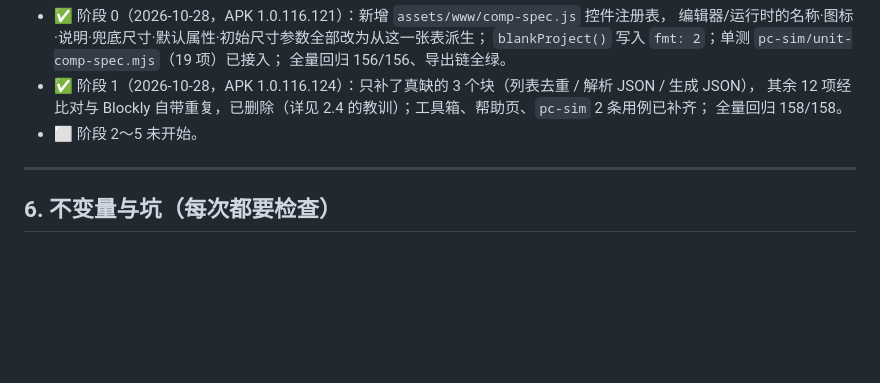
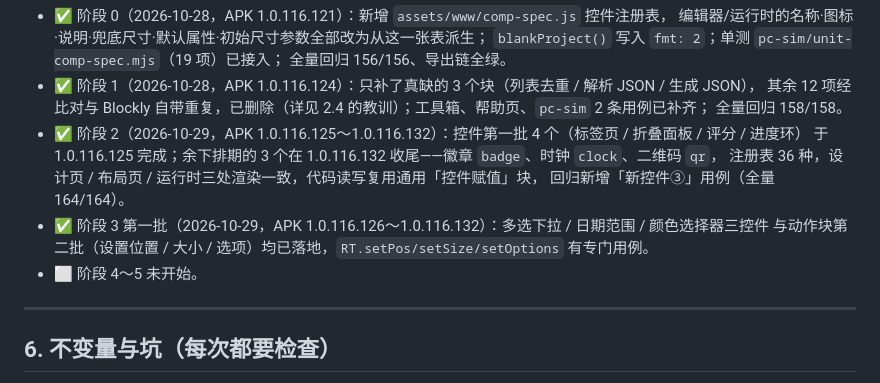
Before and after one commit to dashen9178/fast, a Markdown page: 新增代码块与控件规划.md, the part around the change. Rendered like a GitHub page; blank space fills up the shorter version.

Commit message:
文档：补 1.0.116.132 的记录与阶段进度
- NEXT.md 追加 6.21（全面检查结论 + 徽章/时钟/二维码 + 发布信息）
- 新增代码块与控件规划.md 第 5 节：阶段 2 / 阶段 3 第一批已完成，只剩阶段 4～5

```diff
--- a/新增代码块与控件规划.md
+++ b/新增代码块与控件规划.md
@@ -189,7 +189,13 @@
 - ✅ 阶段 1（2026-10-28，APK 1.0.116.124）：只补了真缺的 3 个块（列表去重 / 解析 JSON / 生成 JSON），
   其余 12 项经比对与 Blockly 自带重复，已删除（详见 2.4 的教训）；工具箱、帮助页、`pc-sim` 2 条用例已补齐；
   全量回归 158/158。
-- ⬜ 阶段 2～5 未开始。
+- ✅ 阶段 2（2026-10-29，APK 1.0.116.125～1.0.116.132）：控件第一批 4 个（标签页 / 折叠面板 / 评分 / 进度环）
+  于 1.0.116.125 完成；余下排期的 3 个在 1.0.116.132 收尾——徽章 `badge`、时钟 `clock`、二维码 `qr`，
+  注册表 36 种，设计页 / 布局页 / 运行时三处渲染一致，代码读写复用通用「控件赋值」块，
+  回归新增「新控件③」用例（全量 164/164）。
+- ✅ 阶段 3 第一批（2026-10-29，APK 1.0.116.126～1.0.116.132）：多选下拉 / 日期范围 / 颜色选择器三控件
+  与动作块第二批（设置位置 / 大小 / 选项）均已落地，`RT.setPos/setSize/setOptions` 有专门用例。
+- ⬜ 阶段 4～5 未开始。
 
 ---
 
```
Also changed, not shown: NEXT.md (+51 -0 lines).
